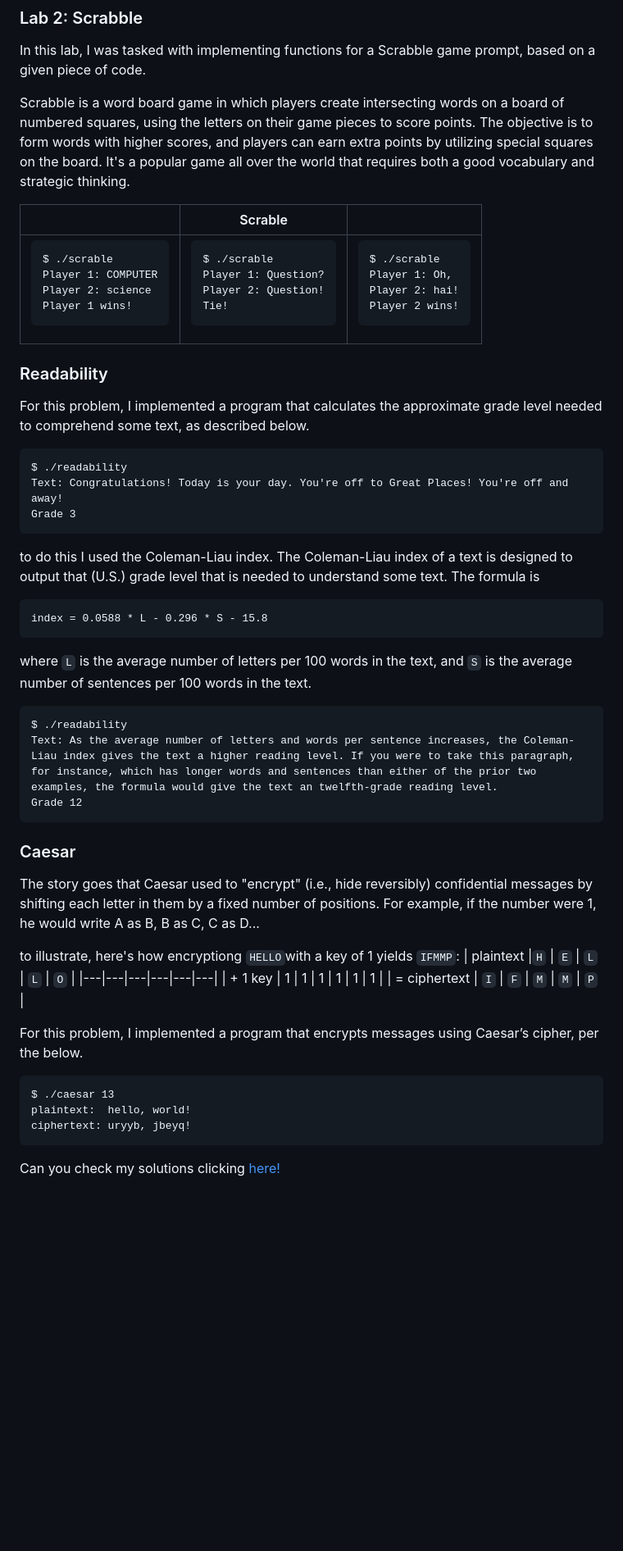
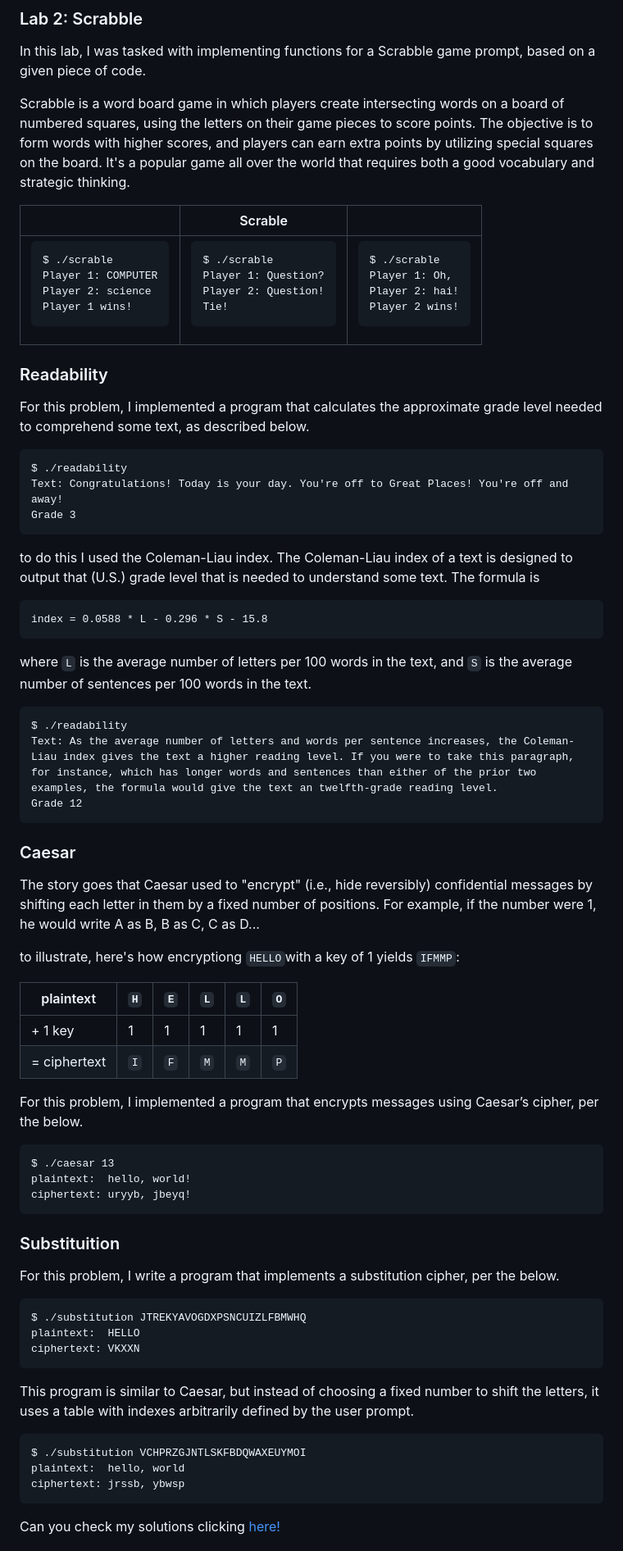
Before and after one commit to jotavev/cs50x, a Markdown page: README.md, the part around the change printed below. Shown: that part at 82% size. Rendered like a GitHub page; blank space fills up the shorter version.

```diff
--- a/README.md
+++ b/README.md
@@ -81,15 +81,18 @@ In this lab, I was tasked with implementing functions for a Scrabble game prompt
 
 Scrabble is a word board game in which players create intersecting words on a board of numbered squares, using the letters on their game pieces to score points. The objective is to form words with higher scores, and players can earn extra points by utilizing special squares on the board. It's a popular game all over the world that requires both a good vocabulary and strategic thinking.
 
-| | Scrable | |
-|---------------------------------------------|---|---|
+|   | Scrable |   |
+|---|---|---|
 |<pre>$ ./scrable<br>Player 1: COMPUTER<br>Player 2: science<br>Player 1 wins!</pre> | <pre>$ ./scrable<br>Player 1: Question?<br>Player 2: Question!<br>Tie!</pre> | <pre>$ ./scrable<br>Player 1: Oh,<br>Player 2: hai!<br>Player 2 wins!</pre> |
 
 ### Readability
 
 For this problem, I implemented a program that calculates the approximate grade level needed to comprehend some text, as described below.
 
-<pre>$ ./readability<br>Text: Congratulations! Today is your day. You're off to Great Places! You're off and away!<br>Grade 3
+<pre>
+$ ./readability
+Text: Congratulations! Today is your day. You're off to Great Places! You're off and away!
+Grade 3
 </pre>
 
 to do this I used the Coleman-Liau index. The Coleman-Liau index of a text is designed to output that (U.S.) grade level that is needed to understand some text. The formula is
@@ -98,7 +101,10 @@ to do this I used the Coleman-Liau index. The Coleman-Liau index of a text is de
 
 where `L` is the average number of letters per 100 words in the text, and `S` is the average number of sentences per 100 words in the text.
 
-<pre>$ ./readability<br>Text: As the average number of letters and words per sentence increases, the Coleman-Liau index gives the text a higher reading level. If you were to take this paragraph, for instance, which has longer words and sentences than either of the prior two examples, the formula would give the text an twelfth-grade reading level.<br>Grade 12
+<pre>
+$ ./readability
+Text: As the average number of letters and words per sentence increases, the Coleman-Liau index gives the text a higher reading level. If you were to take this paragraph, for instance, which has longer words and sentences than either of the prior two examples, the formula would give the text an twelfth-grade reading level.
+Grade 12
 </pre>
 
 ### Caesar
@@ -106,13 +112,36 @@ where `L` is the average number of letters per 100 words in the text, and `S` is
 The story goes that Caesar used to "encrypt" (i.e., hide reversibly) confidential messages by shifting each letter in them by a fixed number of positions. For example, if the number were 1, he would write A as B, B as C, C as D...
 
 to illustrate, here's how encryptiong `HELLO`with a key of 1 yields `IFMMP`:
-| plaintext |`H` | `E` | `L` | `L` | `O` |
-|---|---|---|---|---|---|
-| + 1 key | 1 | 1 | 1 | 1 | 1 | 1 |
+
+| plaintext    | `H` | `E` | `L` | `L` | `O` |
+|--------------|-----|-----|-----|-----|-----|
+| + 1 key      |  1  |  1  |  1  |  1  |  1  |
 | = ciphertext | `I` | `F` | `M` | `M` | `P` |
 
 For this problem, I implemented a program that encrypts messages using Caesar’s cipher, per the below.
 
-<pre>$ ./caesar 13<br>plaintext:  hello, world!<br>ciphertext: uryyb, jbeyq!</pre>
+<pre>
+$ ./caesar 13
+plaintext:  hello, world!
+ciphertext: uryyb, jbeyq!
+</pre>
+
+### Substituition
+
+For this problem, I write a program that implements a substitution cipher, per the below.
+
+<pre>
+$ ./substitution JTREKYAVOGDXPSNCUIZLFBMWHQ
+plaintext:  HELLO
+ciphertext: VKXXN
+</pre>
+
+This program is similar to Caesar, but instead of choosing a fixed number to shift the letters, it uses a table with indexes arbitrarily defined by the user prompt.
+
+<pre>
+$ ./substitution VCHPRZGJNTLSKFBDQWAXEUYMOI
+plaintext:  hello, world
+ciphertext: jrssb, ybwsp
+</pre>
 
 Can you check my solutions clicking [here!](https://github.com/valentejorge/cs50x/tree/master/lecture2)
```
Also changed, not shown: other parts of README.md (+18 -1 lines).
